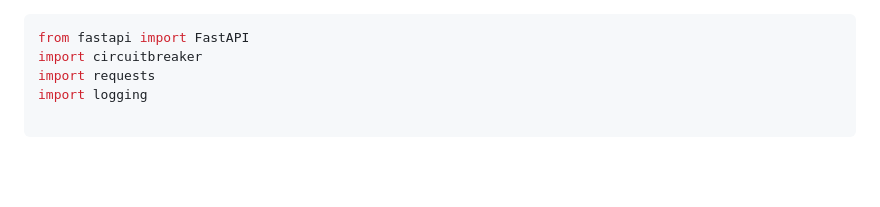
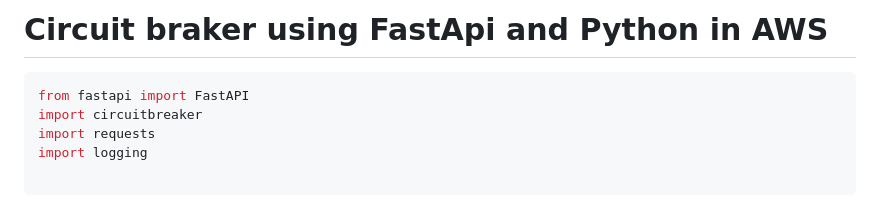
Before and after one commit to ljpiere/fast_api_circuitbraker_python, a Markdown page: README.md, the part around the change. GitHub-like rendering; blank space fills up the shorter version.

````diff
--- a/README.md
+++ b/README.md
@@ -1,3 +1,5 @@
+# Circuit braker using FastApi and Python in AWS
+
 ```jsx
 from fastapi import FastAPI
 import circuitbreaker
````
